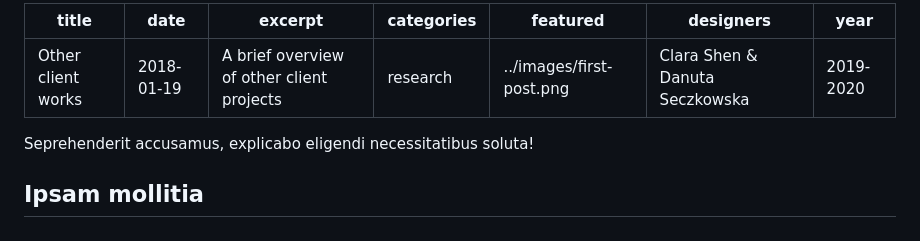
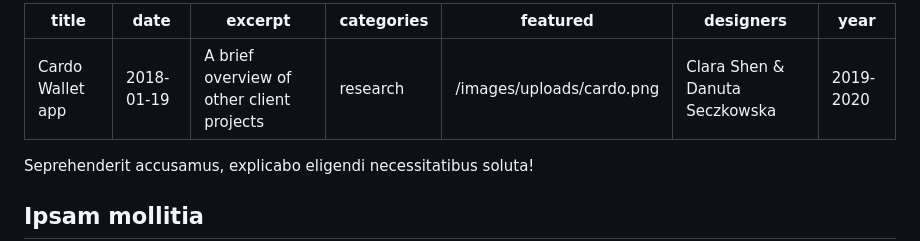
Before and after one commit to clarashen/clara-shen-copy, a Markdown page: src/Posts/other.md, the part around the change. Drawn GitHub-style.

Commit message:
Update Project “other”

```diff
--- a/src/Posts/other.md
+++ b/src/Posts/other.md
@@ -1,11 +1,11 @@
 ---
-title: "Other client works"
+title: Cardo Wallet app
 date: 2018-01-19
-excerpt: "A brief overview of other client projects"
-categories: "research"
-featured: "../images/first-post.png"
-designers: "Clara Shen & Danuta Seczkowska"
-year: "2019-2020"
+excerpt: A brief overview of other client projects
+categories: research
+featured: /images/uploads/cardo.png
+designers: Clara Shen & Danuta Seczkowska
+year: 2019-2020
 ---
 Seprehenderit accusamus, explicabo eligendi necessitatibus soluta!
 
```
Also changed, not shown: images/uploads/cardo.png (added).
